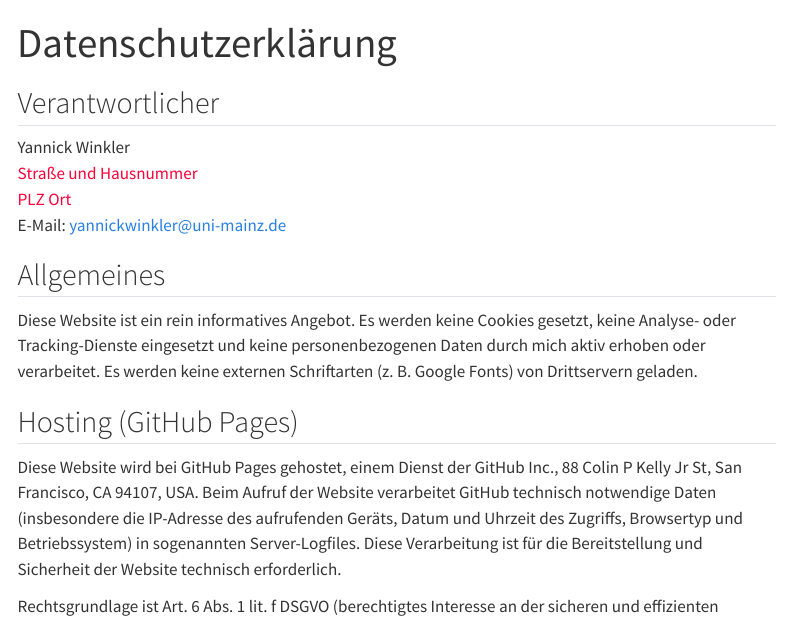
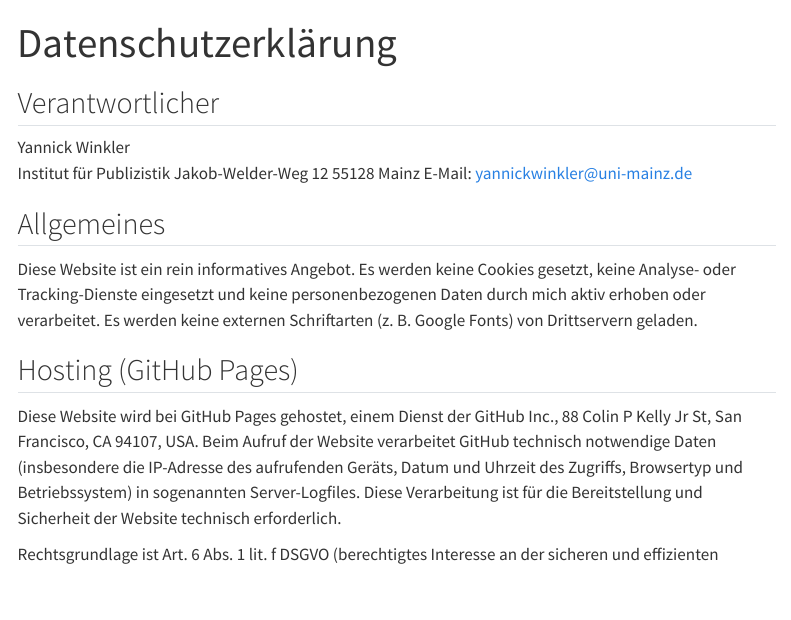
Before and after one commit to yannickwinkler/yannickwinkler.de, a Quarto document (datenschutz.qmd): the page in a window 1100 px wide, from its top. Rendered offline with R 4.5, knitr and Pandoc in place of Quarto, with nearby package versions; menus at the side of the page are left out.

Commit message:
Modify address details for responsible party
Updated the responsible party's address in the document.

```diff
--- a/datenschutz.qmd
+++ b/datenschutz.qmd
@@ -6,11 +6,10 @@ toc: true
 ## Verantwortlicher
 
 Yannick Winkler\
-[Straße und Hausnummer]{.text-danger}\
-[PLZ Ort]{.text-danger}\
+Institut für Publizistik
+Jakob-Welder-Weg 12
+55128 Mainz
 E-Mail: [yannickwinkler@uni-mainz.de](mailto:yannickwinkler@uni-mainz.de)
-
-<!-- TODO: Anschrift ergänzen (identisch mit Impressum). -->
 
 ## Allgemeines
 
```
